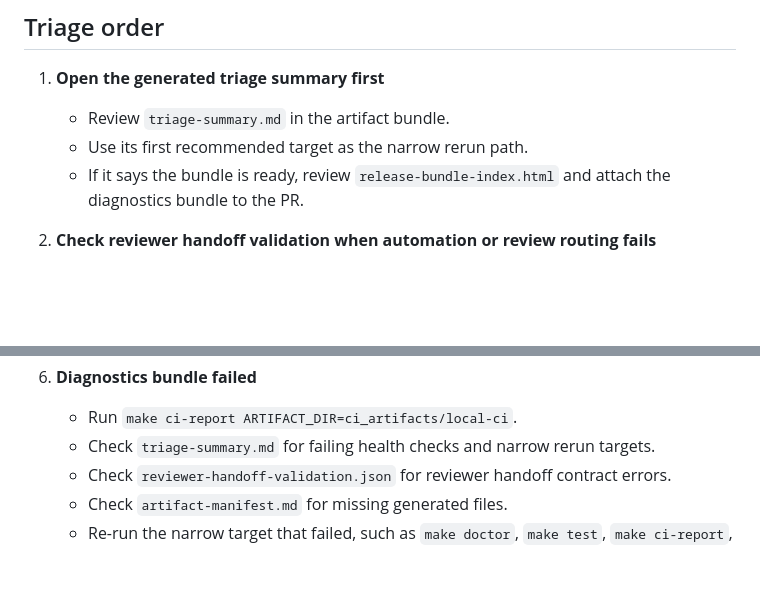
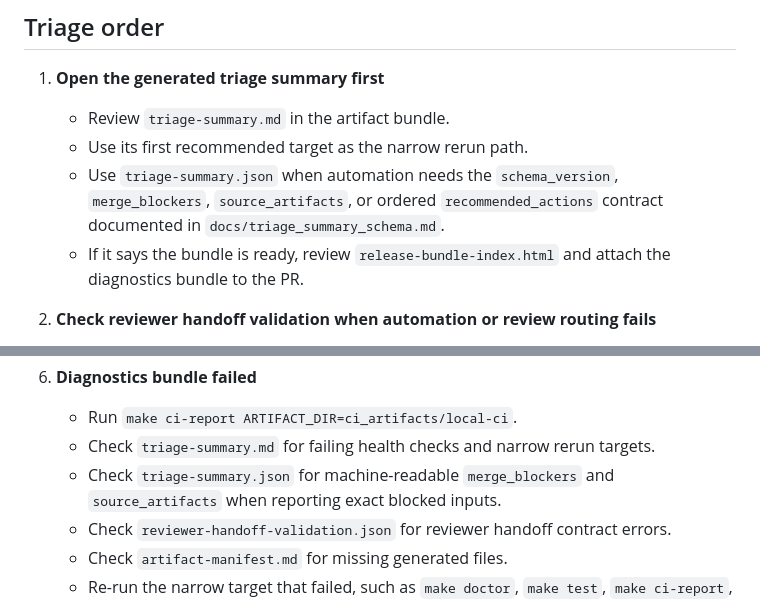
Before and after one commit to SoNotWildTurtle/MilitaryNNTroopPrediction, a Markdown page: docs/ci_troubleshooting.md, 2 parts joined by grey strips. GitHub-like rendering; blank space fills up the shorter version.

Commit message:
Reference triage summary schema docs

```diff
--- a/docs/ci_troubleshooting.md
+++ b/docs/ci_troubleshooting.md
@@ -30,6 +30,7 @@ That landing page links the release health report, release notes, triage summary
 1. **Open the generated triage summary first**
    - Review `triage-summary.md` in the artifact bundle.
    - Use its first recommended target as the narrow rerun path.
+   - Use `triage-summary.json` when automation needs the `schema_version`, `merge_blockers`, `source_artifacts`, or ordered `recommended_actions` contract documented in `docs/triage_summary_schema.md`.
    - If it says the bundle is ready, review `release-bundle-index.html` and attach the diagnostics bundle to the PR.
 
 2. **Check reviewer handoff validation when automation or review routing fails**
@@ -55,6 +56,7 @@ That landing page links the release health report, release notes, triage summary
 6. **Diagnostics bundle failed**
    - Run `make ci-report ARTIFACT_DIR=ci_artifacts/local-ci`.
    - Check `triage-summary.md` for failing health checks and narrow rerun targets.
+   - Check `triage-summary.json` for machine-readable `merge_blockers` and `source_artifacts` when reporting exact blocked inputs.
    - Check `reviewer-handoff-validation.json` for reviewer handoff contract errors.
    - Check `artifact-manifest.md` for missing generated files.
    - Re-run the narrow target that failed, such as `make doctor`, `make test`, `make ci-report`, `make validate-handoff`, `make openapi`, `make examples`, `make dashboard`, `make previews`, `make manifest`, `make release-notes`, or `make triage-summary`.
```
